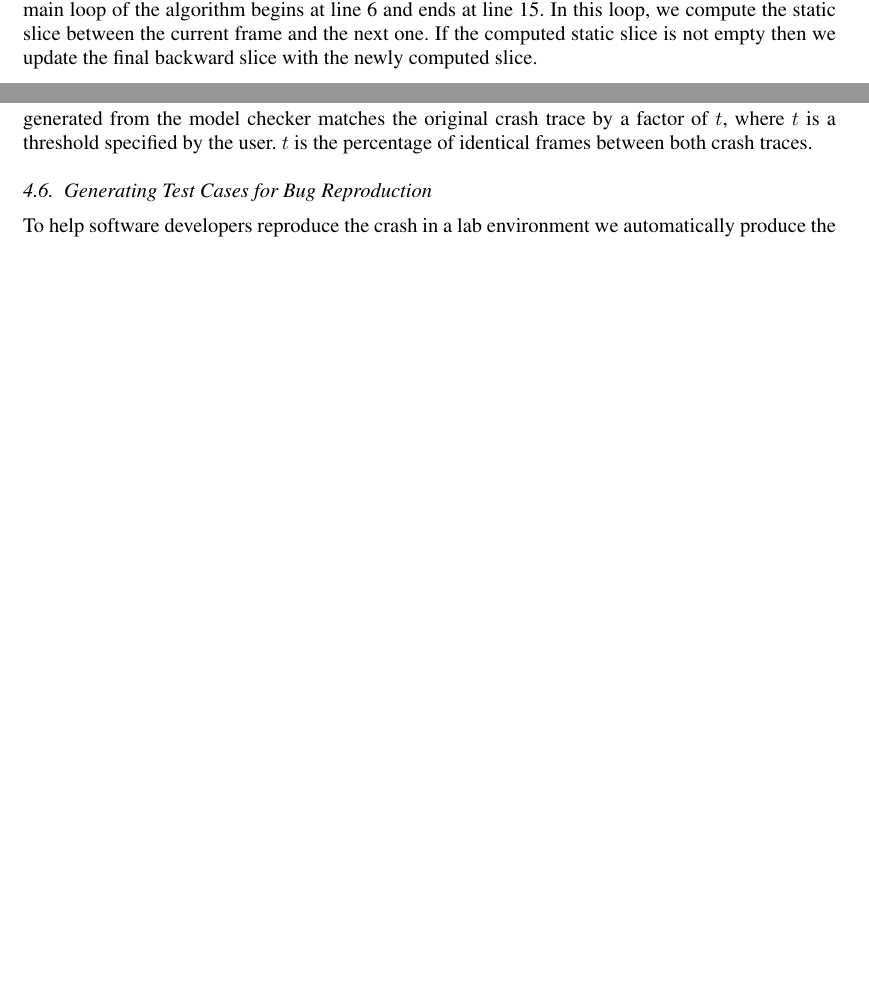
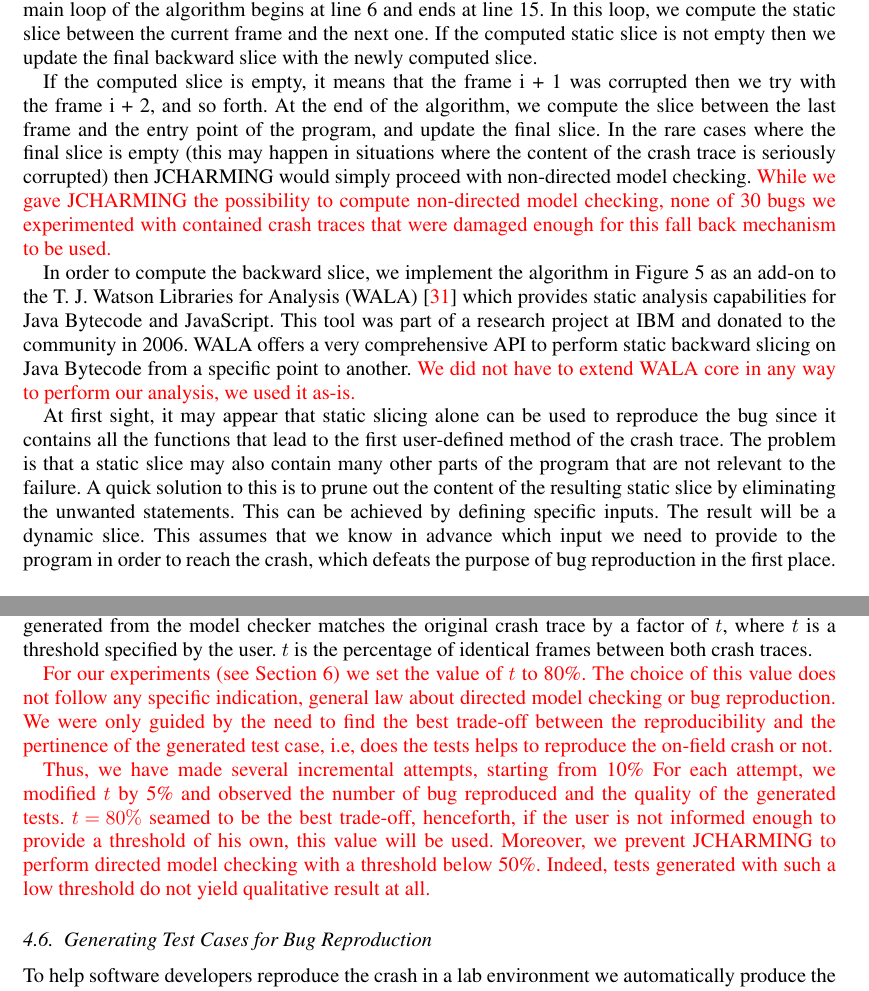
Before and after one commit to MathieuNls/jcharming-extension, a LaTeX document (jcharming-extension.tex): two parts of pages 9 and 11 of 20 before the commit and two parts of pages 10 and 11 of 22 after it, joined at a grey line, cut so that both start at the same text, the shorter picture padded with empty space. Compiled offline with pdfLaTeX.

Commit message:
assessing reviewers comments + description of a second bug jcharming failed to reproduce

```diff
--- a/jcharming-extension.tex
+++ b/jcharming-extension.tex
@@ -446,7 +466,43 @@ algorithm. The main loop of the algorithm begins at line 6 and
 ends at line 15. In this loop, we compute the static slice
 between the current frame and the next one. If the computed
 static slice is not empty then we update the final backward
-slice with the newly computed slice. \\
+slice with the newly computed slice.
+
+If the computed slice is empty, it means that the frame i + 1
+was corrupted then we try with the frame i + 2, and so forth.
+At the end of the algorithm, we compute the slice between the
+last frame and the entry point of the program, and update the
+final slice. In the rare cases where the final slice is empty (this
+may happen in situations where the content of the crash trace
+is seriously corrupted) then JCHARMING would simply
+proceed with non-directed model checking.
+\red{While we gave JCHARMING the possibility to compute non-directed model
+checking, none of 30 bugs we experimented with contained crash traces
+that were damaged enough for this fall back mechanism to be used.}
+
+In order to compute the backward slice, we implement the
+algorithm in Figure 5 as an add-on to the T. J. Watson
+Libraries for Analysis (WALA) \cite{IBM2006} which provides static
+analysis capabilities for Java Bytecode and JavaScript. This
+tool was part of a research project at IBM and donated to the
+community in 2006. WALA offers a very comprehensive API
+to perform static backward slicing on Java Bytecode from a
+specific point to another.
+\red{We did not have to extend WALA core in any way to perform our
+analysis, we used it as-is.}
+
+At first sight, it may appear that static slicing alone can be
+used to reproduce the bug since it contains all the functions
+that lead to the first user-defined method of the crash trace.
+The problem is that a static slice may also contain many other
+parts of the program that are not relevant to the failure. A
+quick solution to this is to prune out the content of the
+resulting static slice by eliminating the unwanted statements.
+This can be achieved by defining specific inputs. The result
+will be a dynamic slice. This assumes that we know in
+advance which input we need to provide to the program in
+order to reach the crash, which defeats the purpose of bug
+reproduction in the first place. \\
 
 
 \begin{algorithm}[H]
@@ -539,6 +595,23 @@ reproduced if the crash trace generated from the model
 checker matches the original crash trace by a factor of $t$, where
 $t$ is a threshold specified by the user. $t$ is the percentage of
 identical frames between both crash traces.
+
+\red{For our experiments (see Section \ref{sec:results}) we set the value of $t$ to 80\%.
+The choice of this value does not follow any
+specific indication, general law about directed model
+checking or bug reproduction.
+We were only guided by the need to find the best trade-off
+between the reproducibility and
+the pertinence of the generated test case, i.e, does the tests helps
+to reproduce the on-field crash or not.}
+
+\red{Thus, we have made several incremental attempts, starting from 10\%
+For each attempt, we modified $t$ by 5\% and
+observed the number of bug reproduced and the quality of the generated tests.
+$t = 80\%$ seamed to be the best trade-off, henceforth, if the user is not informed enough to
+provide a threshold of his own, this value will be used. Moreover, we prevent JCHARMING to perform directed model checking with a threshold below 50\%.
+Indeed, tests generated with such a low threshold do not yield qualitative result at all.}
+
 
 \subsection{Generating Test Cases for Bug Reproduction}
 
```
Also changed, not shown: library.bib (+33 -33 lines), jcharming-extension.pdf, media/jcharming-approach.png, jcharming-extension.tex (73 more changed lines).
